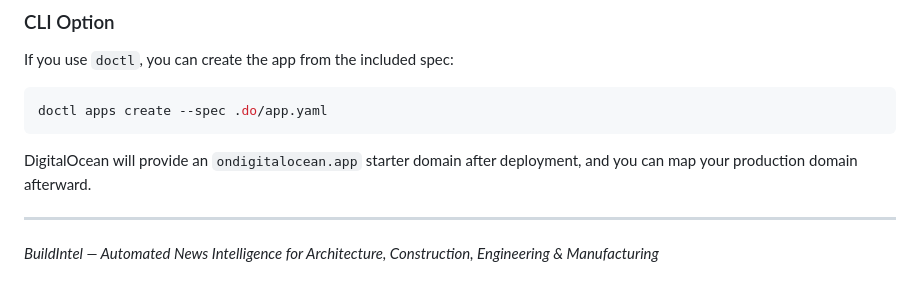
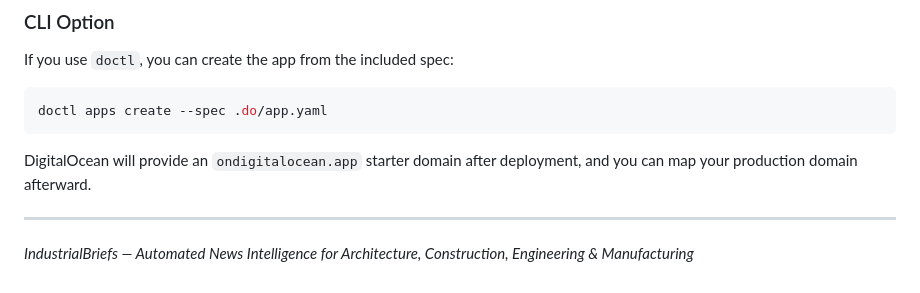
Before and after one commit to github-pratik/buildintel-phases, a Markdown page: README.md, the part around the change. Drawn GitHub-style.

```diff
--- a/README.md
+++ b/README.md
@@ -167,4 +167,4 @@ DigitalOcean will provide an `ondigitalocean.app` starter domain after deploymen
 
 ---
 
-*BuildIntel — Automated News Intelligence for Architecture, Construction, Engineering & Manufacturing*
+*IndustrialBriefs — Automated News Intelligence for Architecture, Construction, Engineering & Manufacturing*
```
